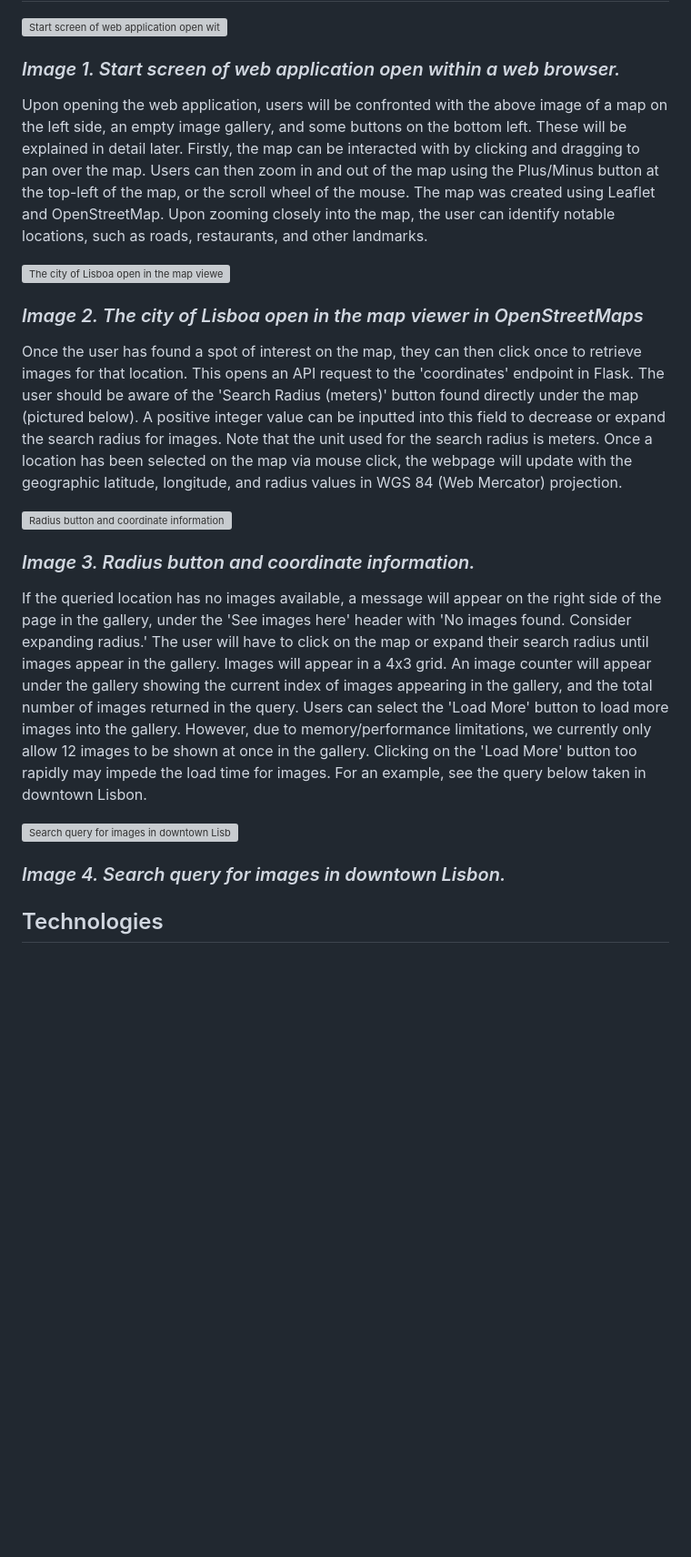
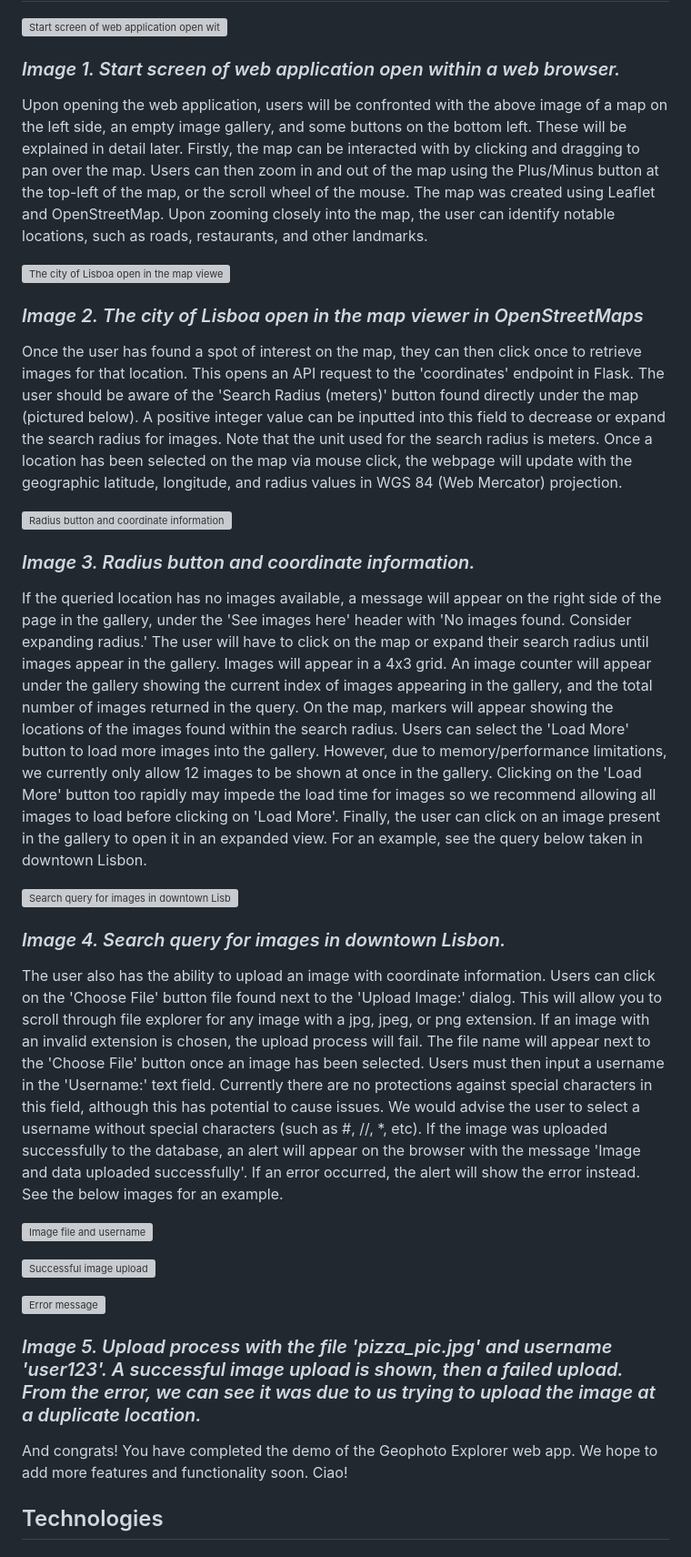
Before and after one commit to TJK-15/Group-Project, a Markdown page: README.md, the part around the change. Shown: that part at 91% size. Drawn GitHub-style; blank space fills up the shorter version; grey boxes are pictures that could not be loaded.

```diff
--- a/README.md
+++ b/README.md
@@ -45,30 +45,44 @@ Create a .env file and configure:
 ![Start screen of web application open within a web browser.](https://github.com/user-attachments/assets/54803f1f-61df-41c4-929e-142f048bb9f2)
 ### _Image 1. Start screen of web application open within a web browser._
 
+
 Upon opening the web application, users will be confronted with the above image of a map on the left side, an empty image gallery, and some buttons on the bottom left. These will be explained in detail later.
 Firstly, the map can be interacted with by clicking and dragging to pan over the map. Users can then zoom in and out of the map using the Plus/Minus button at the top-left of the map, or the scroll wheel of the
 mouse. The map was created using Leaflet and OpenStreetMap. Upon zooming closely into the map, the user can identify notable locations, such as roads, restaurants, and other landmarks.
 
+
 ![The city of Lisboa open in the map viewer.](https://github.com/user-attachments/assets/89451df1-8a8f-44b3-8c8f-1df93e306007)
 ### _Image 2. The city of Lisboa open in the map viewer in OpenStreetMaps_
+
 
 Once the user has found a spot of interest on the map, they can then click once to retrieve images for that location. This opens an API request to the 'coordinates' endpoint in Flask. The user should be aware
 of the 'Search Radius (meters)' button found directly under the map (pictured below). A positive integer value can be inputted into this field to decrease or expand the search radius for images. Note that the
 unit used for the search radius is meters. Once a location has been selected on the map via mouse click, the webpage will update with the geographic latitude, longitude, and radius values in WGS 84 (Web Mercator) projection.
 
+
 ![Radius button and coordinate information](https://github.com/user-attachments/assets/d89c9d2e-9a3c-41c0-9dd0-aed3c008df1f)
 ### _Image 3. Radius button and coordinate information._
 
+
 If the queried location has no images available, a message will appear on the right side of the page in the gallery, under the 'See images here' header with 'No images found. Consider expanding radius.' The
-user will have to click on the map or expand their search radius until images appear in the gallery. Images will appear in a 4x3 grid. An image counter will appear under the gallery showing the current index of images appearing in the gallery, and the total number of images returned in the query. Users can select the 'Load More' button to load more images into the gallery. However, due to memory/performance limitations, we currently only allow 12 images to be shown at once in the gallery. Clicking on the 'Load More' button too rapidly may impede the load time for images. For an example, see the query below taken in downtown Lisbon.
+user will have to click on the map or expand their search radius until images appear in the gallery. Images will appear in a 4x3 grid. An image counter will appear under the gallery showing the current index of images appearing in the gallery, and the total number of images returned in the query. On the map, markers will appear showing the locations of the images found within the search radius. Users can select the 'Load More' button to load more images into the gallery. However, due to memory/performance limitations, we currently only allow 12 images to be shown at once in the gallery. Clicking on the 'Load More' button too rapidly may impede the load time for images so we recommend allowing all images to load before clicking on 'Load More'. Finally, the user can click on an image present in the gallery to open it in an expanded view. For an example, see the query below taken in downtown Lisbon.
+
 
 ![Search query for images in downtown Lisbon](https://github.com/user-attachments/assets/64429bcf-8e1f-47ee-b4aa-67ecc2e9a841)
 ### _Image 4. Search query for images in downtown Lisbon._
 
 
+The user also has the ability to upload an image with coordinate information. Users can click on the 'Choose File' button file found next to the 'Upload Image:' dialog. This will allow you to scroll through file explorer for any image with a jpg, jpeg, or png extension. If an image with an invalid extension is chosen, the upload process will fail. The file name will appear next to the 'Choose File' button once an image has been selected. Users must then input a username in the 'Username:' text field. Currently there are no protections against special characters in this field, although this has potential to cause issues. We would advise the user to select a username without special characters (such as #, //, *, etc). If the image was uploaded successfully to the database, an alert will appear on the browser with the message 'Image and data uploaded successfully'. If an error occurred, the alert will show the error instead. See the below images for an example.
+
+![Image file and username](https://github.com/user-attachments/assets/b625d97b-b230-4d7f-8527-33be2b9bc8b6)
+
+![Successful image upload](https://github.com/user-attachments/assets/a65e240a-2ce6-4cb5-9714-be09a4f9d996)
+
+![Error message](https://github.com/user-attachments/assets/06bd1b7d-dc93-4e20-80e6-80a8a9169692)
+### _Image 5. Upload process with the file 'pizza_pic.jpg' and username 'user123'. A successful image upload is shown, then a failed upload. From the error, we can see it was due to us trying to upload the image at a duplicate location._
 
 
-
+And congrats! You have completed the demo of the Geophoto Explorer web app. We hope to add more features and functionality soon. Ciao!
 
 
 
```
